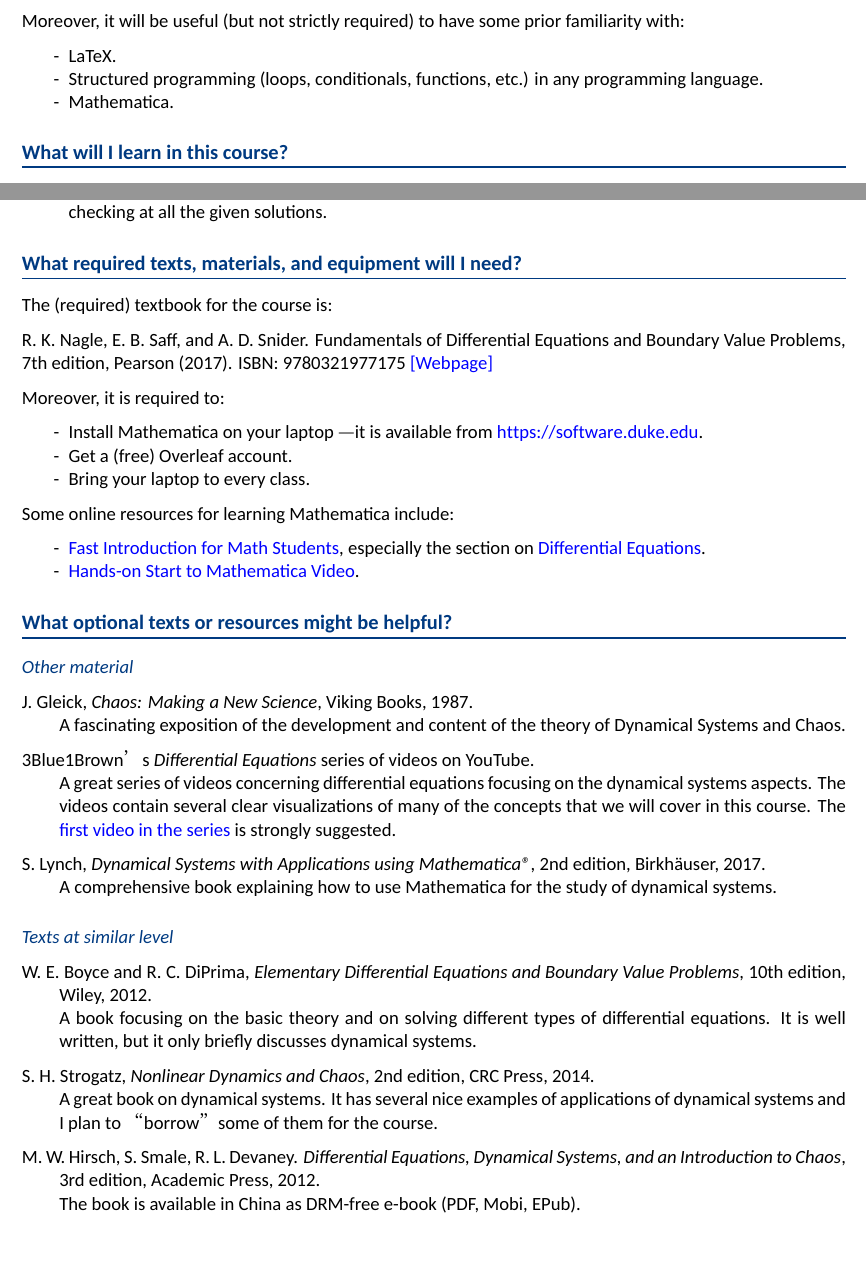
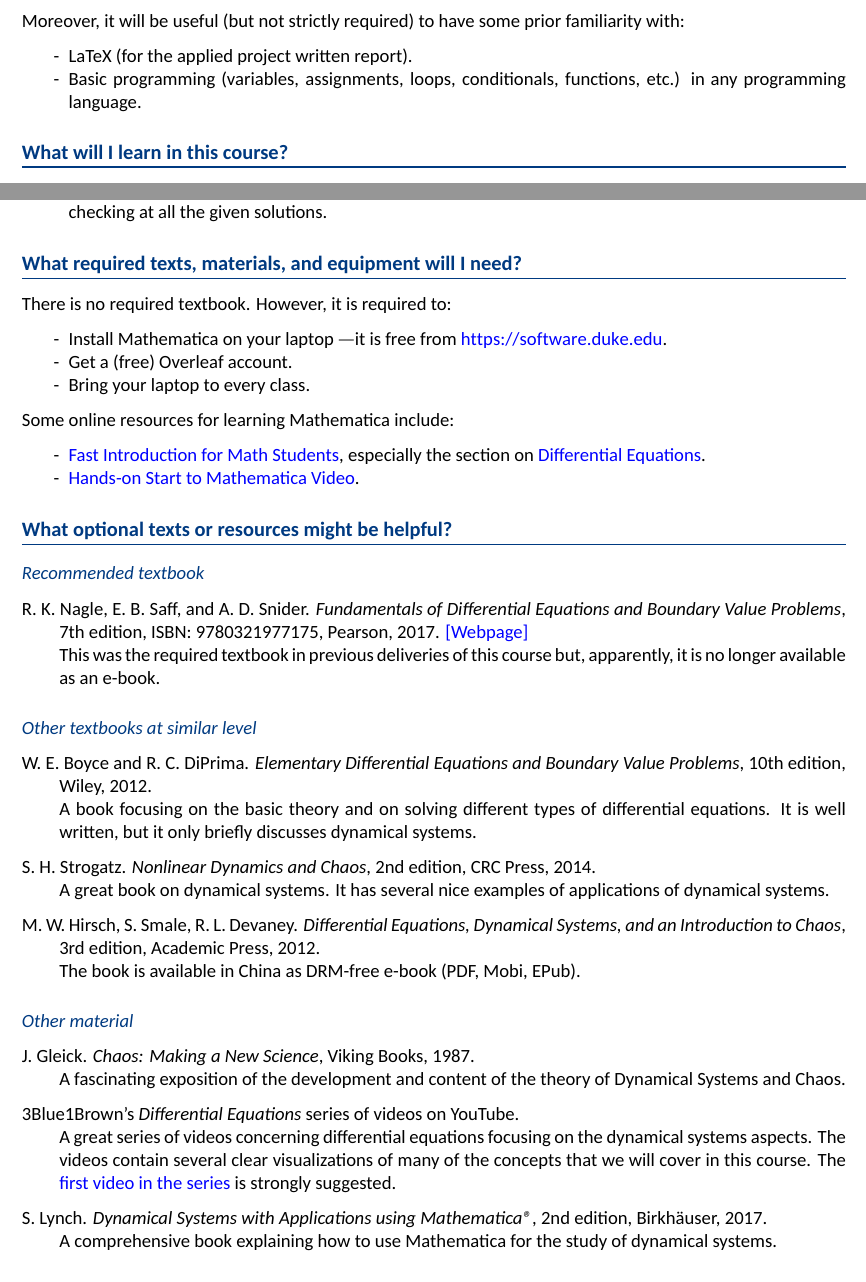
Before and after one commit to cefstat/syllabus-math-303, a LaTeX document (syllabus-math-303.tex): two parts of pages 2 and 4 of 9, joined at a grey line, cut so that both start at the same text, the shorter picture padded with empty space. Compiled offline with XeLaTeX; a missing font is replaced by an installed copy or a similar font.

Commit message:
Changes in textbook and other material

```diff
--- a/syllabus-math-303.tex
+++ b/syllabus-math-303.tex
@@ -133,9 +133,8 @@ There are two prerequisite courses:
 
 Moreover, it will be useful (but not strictly required) to have some prior familiarity with:
 \begin{itemize}[label={-},noitemsep]
-\item LaTeX.
-\item Structured programming (loops, conditionals, functions, etc.) in any programming language.
-\item Mathematica.
+\item LaTeX (for the applied project written report).
+\item Basic programming (variables, assignments, loops, conditionals, functions, etc.) in any programming language.
 \end{itemize}
 
 %%%%%%%%%%%%%%%%%%%%%%%%%%%%%%%%%%%%%%%%%%%%%%%%%%%%%%%%%%%%%%%%%%%%%%%%
@@ -217,14 +216,9 @@ To prepare for the midterm and final exams:
 
 \section{What required texts, materials, and equipment will I need?}
 
-The (required) textbook for the course is:
-
-R. K. Nagle, E. B. Saff, and A. D. Snider. Fundamentals of Differential Equations and Boundary Value Problems, 7th edition, Pearson (2017). ISBN: 9780321977175
-\href{https://www.pearson.com/store/p/fundamentals-of-differential-equations-and-boundary-value-problems/P100002446580}{[Webpage]}
-
-Moreover, it is required to:
+There is no required textbook. However, it is required to:
 \begin{itemize}[label={-},noitemsep]
-\item Install Mathematica on your laptop — it is available from \url{https://software.duke.edu}.
+\item Install Mathematica on your laptop — it is free from \url{https://software.duke.edu}.
 \item Get a (free) Overleaf account.
 \item Bring your laptop to every class.
 \end{itemize}
@@ -240,28 +234,34 @@ Some online resources for learning Mathematica include:
 
 \section{What optional texts or resources might be helpful?}
 
-\subsection{Other material}
+\subsection{Recommended textbook}
 
-\push J. Gleick, \textit{Chaos: Making a New Science}, Viking Books, 1987. \\
-A fascinating exposition of the development and content of the theory of Dynamical Systems and Chaos.
+\push R. K. Nagle, E. B. Saff, and A. D. Snider. \textit{Fundamentals of Differential Equations and Boundary Value Problems}, 7th edition, ISBN: 9780321977175, Pearson, 2017.
+\href{https://www.pearson.com/store/p/fundamentals-of-differential-equations-and-boundary-value-problems/P100002446580}{[Webpage]} \\
+This was the required textbook in previous deliveries of this course but, apparently, it is no longer available as an e-book.
 
-\push 3Blue1Brown’s \textit{Differential Equations} series of videos on YouTube. \\
-A great series of videos concerning differential equations focusing on the dynamical systems aspects. The videos contain several clear visualizations of many of the concepts that we will cover in this course. The \href{https://www.youtube.com/watch?v=p_di4Zn4wz4}{first video in the series} is strongly suggested.
+\subsection{Other textbooks at similar level}
 
-\push S. Lynch, \textit{Dynamical Systems with Applications using Mathematica®}, 2nd edition, Birkhäuser, 2017. \\
-A comprehensive book explaining how to use Mathematica for the study of dynamical systems.
-
-\subsection{Texts at similar level}
-
-\push W. E. Boyce and R. C. DiPrima, \textit{Elementary Differential Equations and Boundary Value Problems}, 10th edition, Wiley, 2012. \\
+\push W. E. Boyce and R. C. DiPrima. \textit{Elementary Differential Equations and Boundary Value Problems}, 10th edition, Wiley, 2012. \\
 A book focusing on the basic theory and on solving different types of differential equations. It is well written, but it only briefly discusses dynamical systems.
 
-\push S. H. Strogatz, \textit{Nonlinear Dynamics and Chaos}, 2nd edition, CRC Press, 2014. \\
-A great book on dynamical systems. It has several nice examples of applications of dynamical systems and I plan to “borrow” some of them for the course.
+\push S. H. Strogatz. \textit{Nonlinear Dynamics and Chaos}, 2nd edition, CRC Press, 2014. \\
+A great book on dynamical systems. It has several nice examples of applications of dynamical systems.
 
 \push M. W. Hirsch, S. Smale, R. L. Devaney. \textit{Differential Equations, Dynamical Systems, and an Introduction to Chaos}, 3rd edition, Academic Press, 2012. \\
 The book is available in China as DRM-free e-book (PDF, Mobi, EPub).
 
+\subsection{Other material}
+
+\push J. Gleick. \textit{Chaos: Making a New Science}, Viking Books, 1987. \\
+A fascinating exposition of the development and content of the theory of Dynamical Systems and Chaos.
+
+\push 3Blue1Brown's \textit{Differential Equations} series of videos on YouTube. \\
+A great series of videos concerning differential equations focusing on the dynamical systems aspects. The videos contain several clear visualizations of many of the concepts that we will cover in this course. The \href{https://www.youtube.com/watch?v=p_di4Zn4wz4}{first video in the series} is strongly suggested.
+
+\push S. Lynch. \textit{Dynamical Systems with Applications using Mathematica®}, 2nd edition, Birkhäuser, 2017. \\
+A comprehensive book explaining how to use Mathematica for the study of dynamical systems.
+
 
 \subsection{Advanced texts}
 
```
Also changed, not shown: syllabus-math-303.tex (2 more changed lines).
